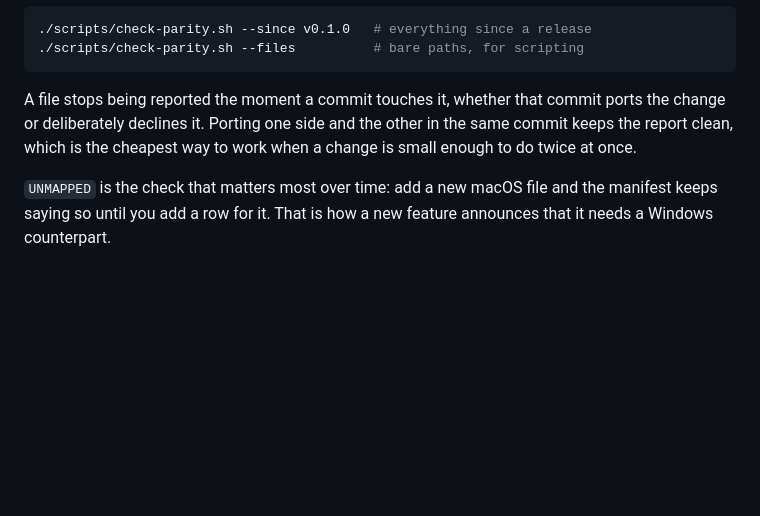
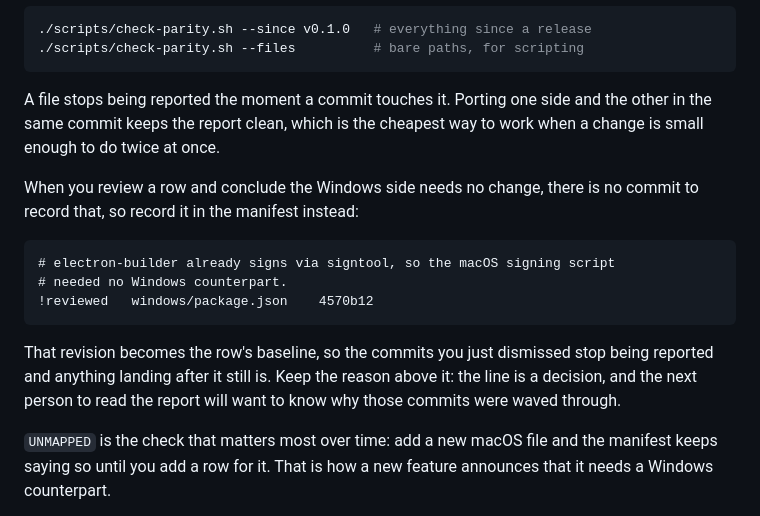
Before and after one commit to lukeclaw/marc, a Markdown page: PORTING.md, the part around the change. GitHub-like rendering; blank space fills up the shorter version.

Commit message:
Document !reviewed dismissals in PORTING.md
Co-Authored-By: Claude Opus 5 <noreply@anthropic.com>
Claude-Session: https://claude.ai/code/session_01VMv2DauVZJunA8VwSE6WtL

````diff
--- a/PORTING.md
+++ b/PORTING.md
@@ -35,10 +35,23 @@ a release gate. Two other forms are useful:
 ./scripts/check-parity.sh --files          # bare paths, for scripting
 ```
 
-A file stops being reported the moment a commit touches it, whether that commit
-ports the change or deliberately declines it. Porting one side and the other in
-the same commit keeps the report clean, which is the cheapest way to work when a
-change is small enough to do twice at once.
+A file stops being reported the moment a commit touches it. Porting one side and
+the other in the same commit keeps the report clean, which is the cheapest way to
+work when a change is small enough to do twice at once.
+
+When you review a row and conclude the Windows side needs no change, there is no
+commit to record that, so record it in the manifest instead:
+
+```
+# electron-builder already signs via signtool, so the macOS signing script
+# needed no Windows counterpart.
+!reviewed	windows/package.json	4570b12
+```
+
+That revision becomes the row's baseline, so the commits you just dismissed stop
+being reported and anything landing after it still is. Keep the reason above it:
+the line is a decision, and the next person to read the report will want to know
+why those commits were waved through.
 
 `UNMAPPED` is the check that matters most over time: add a new macOS file and the
 manifest keeps saying so until you add a row for it. That is how a new feature
````
